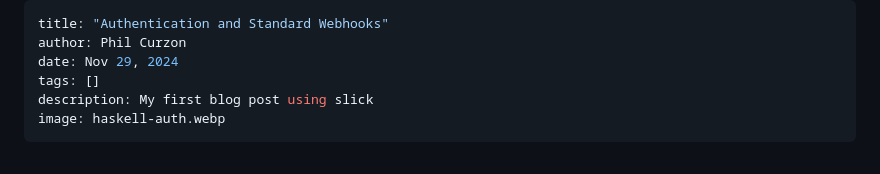
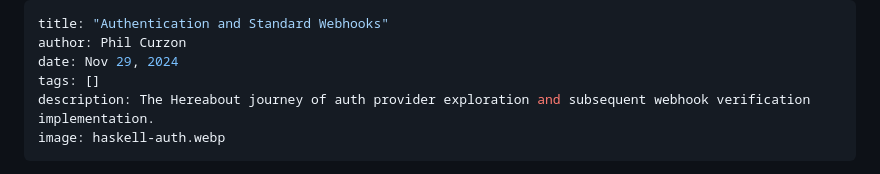
Before and after one commit to Hereabout/hereabout-dev-blog, a Markdown page: site/posts/authentication-and-webhooks.md, the part around the change. Drawn GitHub-style.

Commit message:
Fix description

```diff
--- a/site/posts/authentication-and-webhooks.md
+++ b/site/posts/authentication-and-webhooks.md
@@ -3,7 +3,7 @@ title: "Authentication and Standard Webhooks"
 author: Phil Curzon
 date: Nov 29, 2024
 tags: []
-description: My first blog post using slick
+description: The Hereabout journey of auth provider exploration and subsequent webhook verification implementation.
 image: haskell-auth.webp
 ---
 
```
